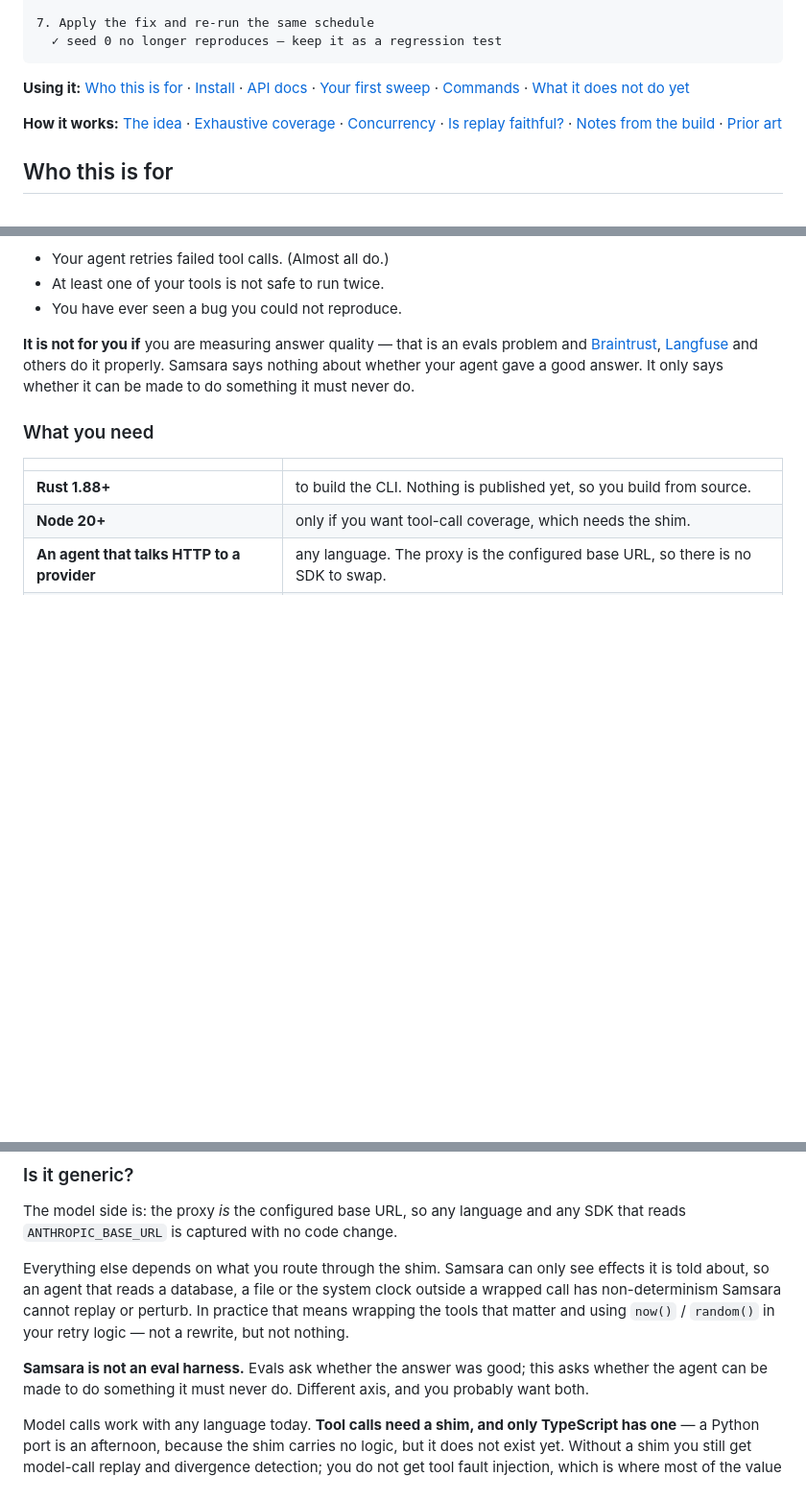
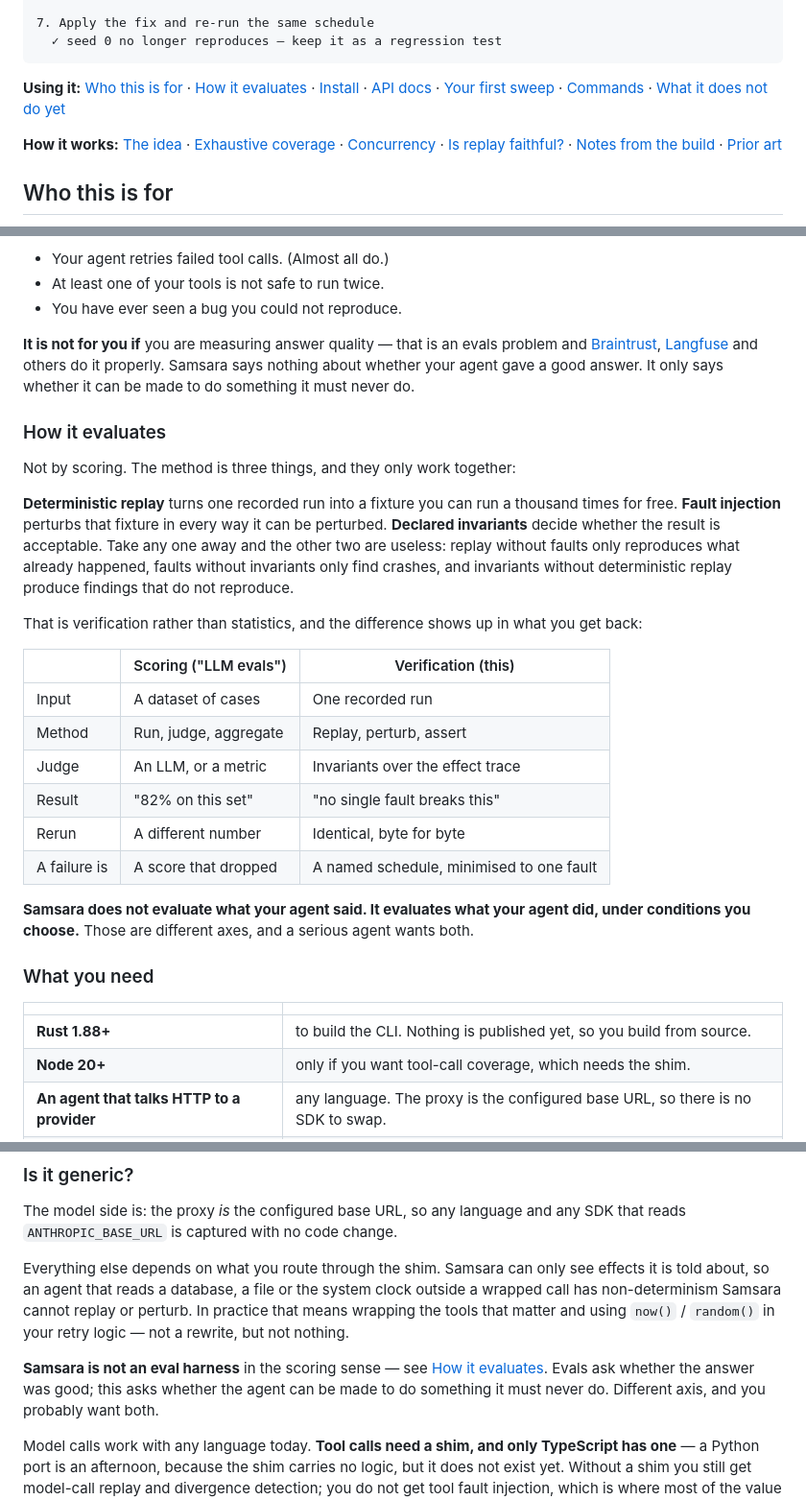
Before and after one commit to Maher-Reven/samsara, a Markdown page: README.md, 3 parts joined by grey strips. Shown at 96% size. GitHub-like rendering; blank space fills up the shorter version.

Commit message:
docs: name the evaluation method instead of only denying one
The README said twice what Samsara is not -- an eval harness -- and never
once said what its own method is. Defining a project by negation is weak
positioning, and it makes the thing invisible to anyone searching the word
they would actually search.

The method has a name: deterministic replay, fault injection, and declared
invariants, which only work together. Replay without faults reproduces
what already happened. Faults without invariants find crashes and nothing
else. Invariants without deterministic replay produce findings that do not
reproduce.

That is verification rather than statistics, and the table now says what
the difference buys: a named schedule minimised to one fault, instead of a
score that dropped.

Co-Authored-By: Claude Opus 5 <noreply@anthropic.com>

```diff
--- a/README.md
+++ b/README.md
@@ -59,6 +59,7 @@ $ samsara demo          # no API key, no network, no cost
 <!-- toc -->
 
 **Using it:** [Who this is for](#who-this-is-for) ·
+[How it evaluates](#how-it-evaluates) ·
 [Install](#install) ·
 [API docs](https://maher-reven.github.io/samsara/docs/) ·
 [Your first sweep](#your-first-sweep) ·
@@ -90,6 +91,34 @@ problem and [Braintrust][braintrust], [Langfuse][langfuse] and others do it
 properly. Samsara says nothing about whether your agent gave a good answer. It
 only says whether it can be made to do something it must never do.
 
+### How it evaluates
+
+Not by scoring. The method is three things, and they only work together:
+
+**Deterministic replay** turns one recorded run into a fixture you can run a
+thousand times for free. **Fault injection** perturbs that fixture in every
+way it can be perturbed. **Declared invariants** decide whether the result is
+acceptable. Take any one away and the other two are useless: replay without
+faults only reproduces what already happened, faults without invariants only
+find crashes, and invariants without deterministic replay produce findings
+that do not reproduce.
+
+That is verification rather than statistics, and the difference shows up in
+what you get back:
+
+| | Scoring ("LLM evals") | Verification (this) |
+|---|---|---|
+| Input | A dataset of cases | One recorded run |
+| Method | Run, judge, aggregate | Replay, perturb, assert |
+| Judge | An LLM, or a metric | Invariants over the effect trace |
+| Result | "82% on this set" | "no single fault breaks this" |
+| Rerun | A different number | Identical, byte for byte |
+| A failure is | A score that dropped | A named schedule, minimised to one fault |
+
+**Samsara does not evaluate what your agent said. It evaluates what your agent
+did, under conditions you choose.** Those are different axes, and a serious
+agent wants both.
+
 ### What you need
 
 | | |
@@ -110,7 +139,8 @@ system clock outside a wrapped call has non-determinism Samsara cannot replay
 or perturb. In practice that means wrapping the tools that matter and using
 `now()` / `random()` in your retry logic — not a rewrite, but not nothing.
 
-**Samsara is not an eval harness.** Evals ask whether the answer was good;
+**Samsara is not an eval harness** in the scoring sense — see
+[How it evaluates](#how-it-evaluates). Evals ask whether the answer was good;
 this asks whether the agent can be made to do something it must never do.
 Different axis, and you probably want both.
 
```
